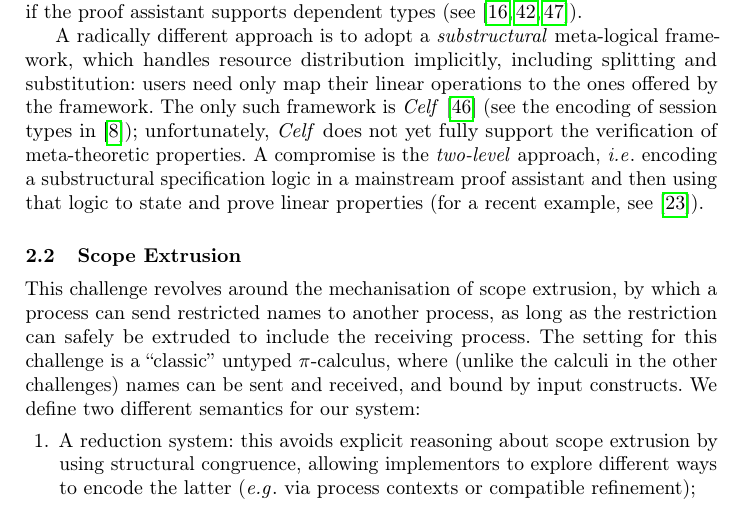
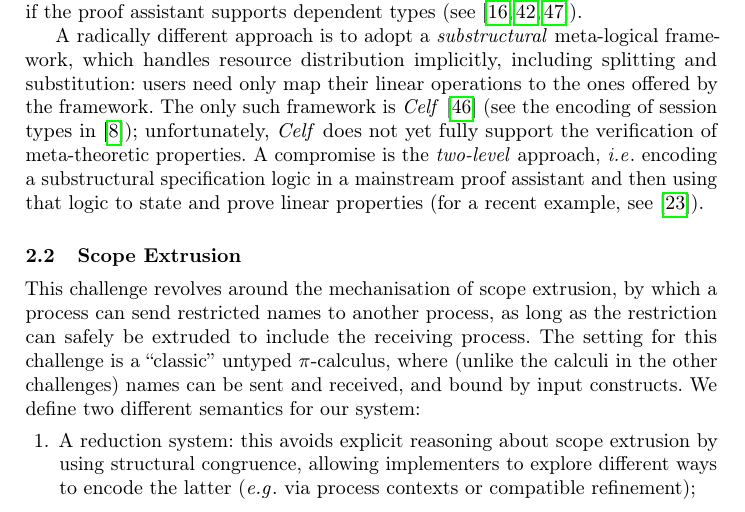
Before and after one commit to concurrentbenchmark/concurrentbenchmark, a LaTeX paper (short-paper/short-paper.tex): part of page 4 of 10, cut so that both start at the same text. Compiled offline with pdfLaTeX.

Commit message:
Change variant spelling to more common.

```diff
--- a/short-paper/short-paper.tex
+++ b/short-paper/short-paper.tex
@@ -231,7 +231,7 @@ input constructs.  We define two different semantics for our system:
 \begin{enumerate}
 \item A reduction system: this avoids explicit reasoning about scope
   extrusion by using structural congruence, allowing
-  implementors to explore different ways to encode the latter (\eg
+  implementers to explore different ways to encode the latter (\eg
   via process contexts or compatible refinement);
 \item An (early) labelled transition system.
 \end{enumerate}
```
